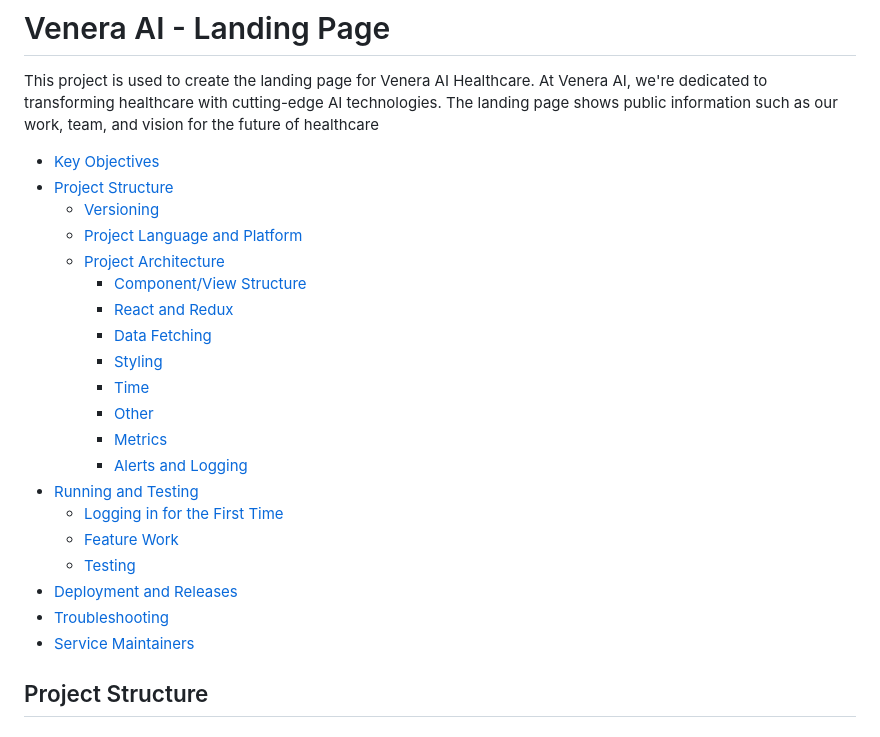
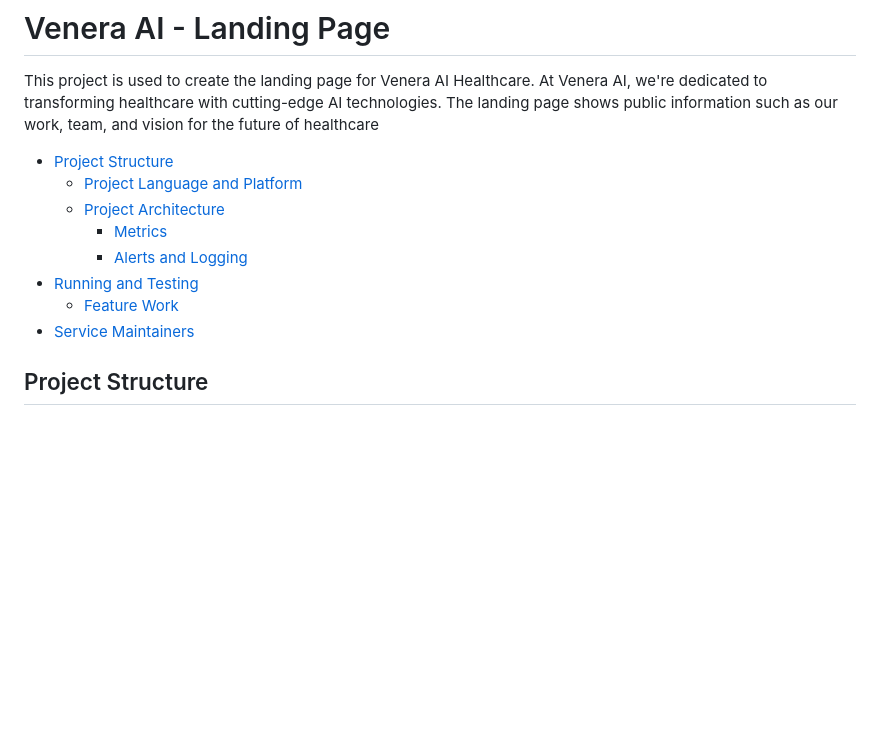
Before and after one commit to kyle-trinh/viai.io, a Markdown page: README.md, the part around one of its changes. Rendered like a GitHub page; blank space fills up the shorter version.

```diff
--- a/README.md
+++ b/README.md
@@ -6,25 +7,13 @@
 
 This project is used to create the landing page for Venera AI Healthcare. At Venera AI, we're dedicated to transforming healthcare with cutting-edge AI technologies. The landing page shows public information such as our work, team, and vision for the future of healthcare
 
-- [Key Objectives](#key-objectives)
 - [Project Structure](#project-structure)
-  - [Versioning](#versioning)
   - [Project Language and Platform](#project-language-and-platform)
   - [Project Architecture](#project-architecture)
-    - [Component/View Structure](#component/view-structure)
-    - [React and Redux](#react-and-redux)
-    - [Data Fetching](#data-fetching)
-    - [Styling](#styling)
-    - [Time](#time)
-    - [Other](#other)
     - [Metrics](#metrics)
     - [Alerts and Logging](#alerts-and-logging)
 - [Running and Testing](#running-and-testing)
-  - [Logging in for the First Time](#logging-in-for-the-first-time)
   - [Feature Work](#feature-work)
-  - [Testing](#testing)
-- [Deployment and Releases](#deployment-and-releases)
-- [Troubleshooting](#troubleshooting)
 - [Service Maintainers](#service-maintainers)
 
 ## Project Structure
```
Also changed, not shown: other parts of README.md (+4 -3 lines).
